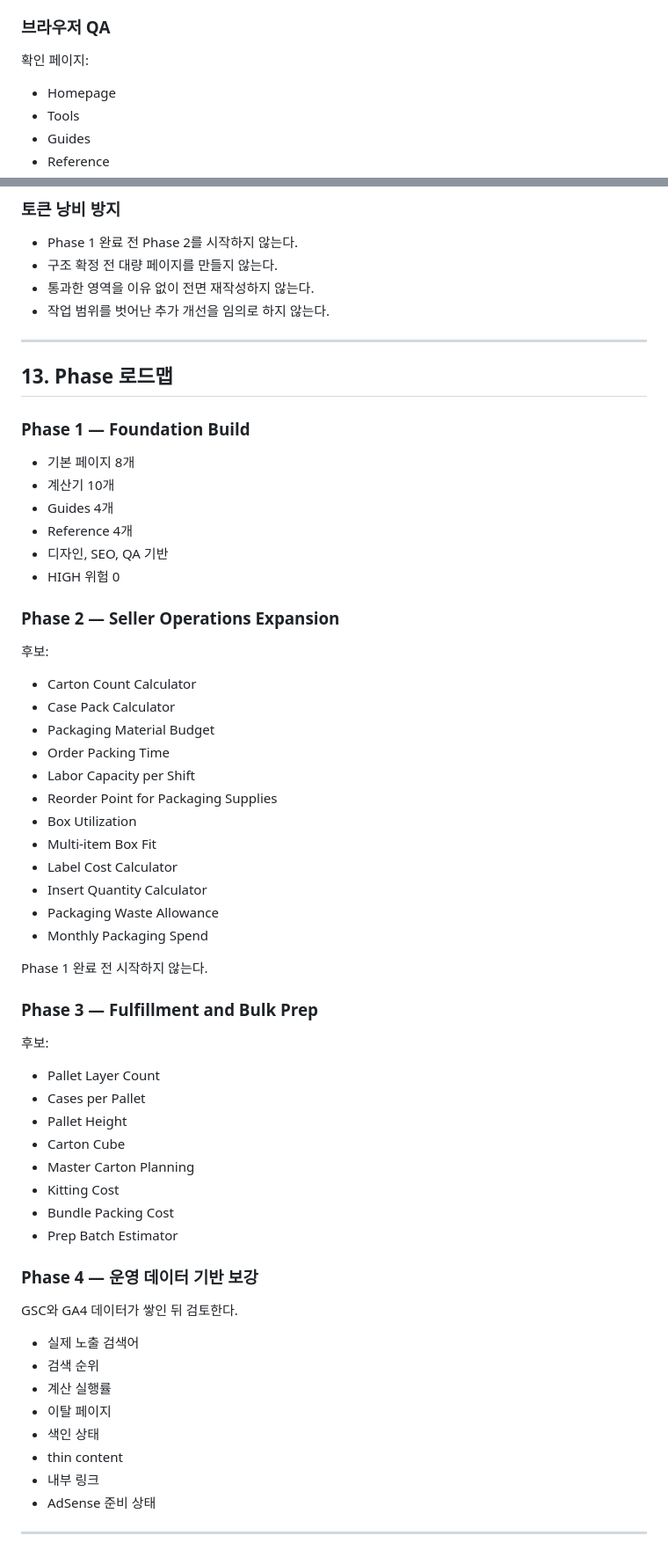
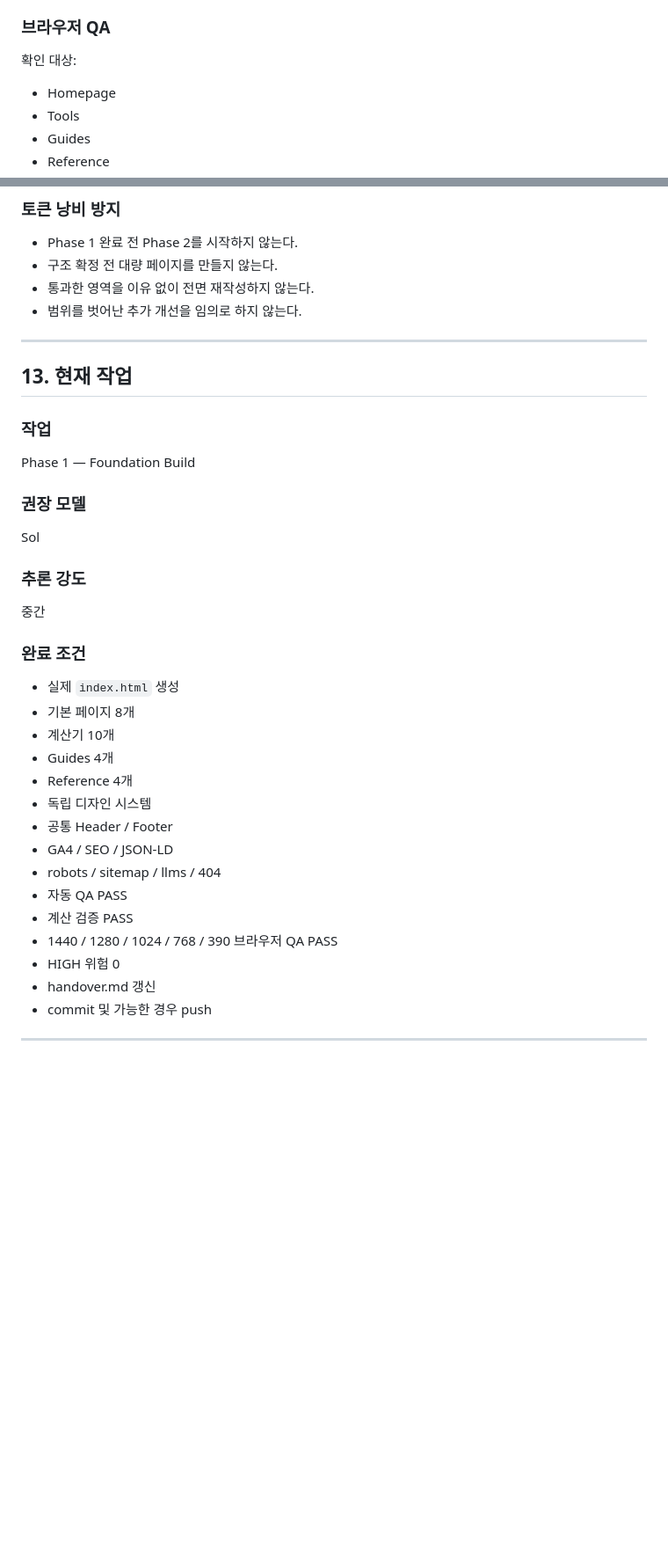
Before and after one commit to canghun13/packpreptools, a Markdown page: handover.md, 2 parts joined by grey strips. Shown at 88% size. GitHub-like rendering; blank space fills up the shorter version.

```diff
--- a/handover.md
+++ b/handover.md
@@ -422,7 +435,7 @@ Guide / Reference:
 
 ### 브라우저 QA
 
-확인 페이지:
+확인 대상:
 
 - Homepage
 - Tools
@@ -509,65 +520,41 @@ Guide / Reference:
 - Phase 1 완료 전 Phase 2를 시작하지 않는다.
 - 구조 확정 전 대량 페이지를 만들지 않는다.
 - 통과한 영역을 이유 없이 전면 재작성하지 않는다.
-- 작업 범위를 벗어난 추가 개선을 임의로 하지 않는다.
+- 범위를 벗어난 추가 개선을 임의로 하지 않는다.
 
 ---
 
-## 13. Phase 로드맵
+## 13. 현재 작업
 
-### Phase 1 — Foundation Build
+### 작업
 
+Phase 1 — Foundation Build
+
+### 권장 모델
+
+Sol
+
+### 추론 강도
+
+중간
+
+### 완료 조건
+
+- 실제 `index.html` 생성
 - 기본 페이지 8개
 - 계산기 10개
 - Guides 4개
 - Reference 4개
-- 디자인, SEO, QA 기반
+- 독립 디자인 시스템
+- 공통 Header / Footer
+- GA4 / SEO / JSON-LD
+- robots / sitemap / llms / 404
+- 자동 QA PASS
+- 계산 검증 PASS
+- 1440 / 1280 / 1024 / 768 / 390 브라우저 QA PASS
 - HIGH 위험 0
-
-### Phase 2 — Seller Operations Expansion
-
-후보:
-
-- Carton Count Calculator
-- Case Pack Calculator
-- Packaging Material Budget
-- Order Packing Time
-- Labor Capacity per Shift
-- Reorder Point for Packaging Supplies
-- Box Utilization
-- Multi-item Box Fit
-- Label Cost Calculator
-- Insert Quantity Calculator
-- Packaging Waste Allowance
-- Monthly Packaging Spend
-
-Phase 1 완료 전 시작하지 않는다.
-
-### Phase 3 — Fulfillment and Bulk Prep
-
-후보:
-
-- Pallet Layer Count
-- Cases per Pallet
-- Pallet Height
-- Carton Cube
-- Master Carton Planning
-- Kitting Cost
-- Bundle Packing Cost
-- Prep Batch Estimator
-
-### Phase 4 — 운영 데이터 기반 보강
-
-GSC와 GA4 데이터가 쌓인 뒤 검토한다.
-
-- 실제 노출 검색어
-- 검색 순위
-- 계산 실행률
-- 이탈 페이지
-- 색인 상태
-- thin content
-- 내부 링크
-- AdSense 준비 상태
+- handover.md 갱신
+- commit 및 가능한 경우 push
 
 ---
 
```
Also changed, not shown: other parts of handover.md (+122 -207 lines).
